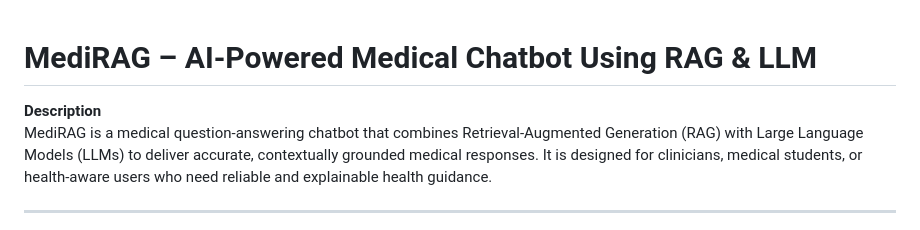
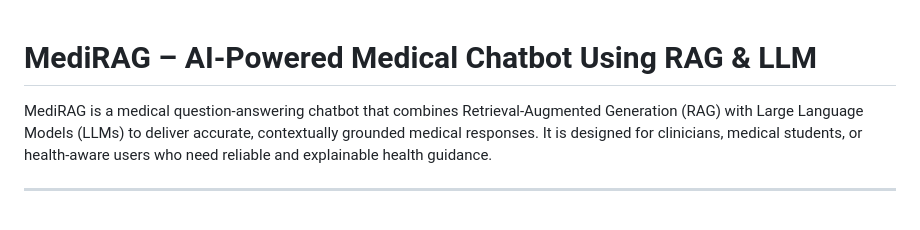
Before and after one commit to Anupama22here/MediRAG-AI-Powered-Medical-Chatbot-Using-RAG-and-LLM, a Markdown page: README.md, the part around the change. Rendered like a GitHub page.

```diff
--- a/README.md
+++ b/README.md
@@ -1,6 +1,6 @@
 # MediRAG – AI‑Powered Medical Chatbot Using RAG & LLM
 
-**Description**
+
 MediRAG is a medical question‑answering chatbot that combines Retrieval‑Augmented Generation (RAG) with Large Language Models (LLMs) to deliver accurate, contextually grounded medical responses. It is designed for clinicians, medical students, or health‑aware users who need reliable and explainable health guidance.
 
 ---
```
